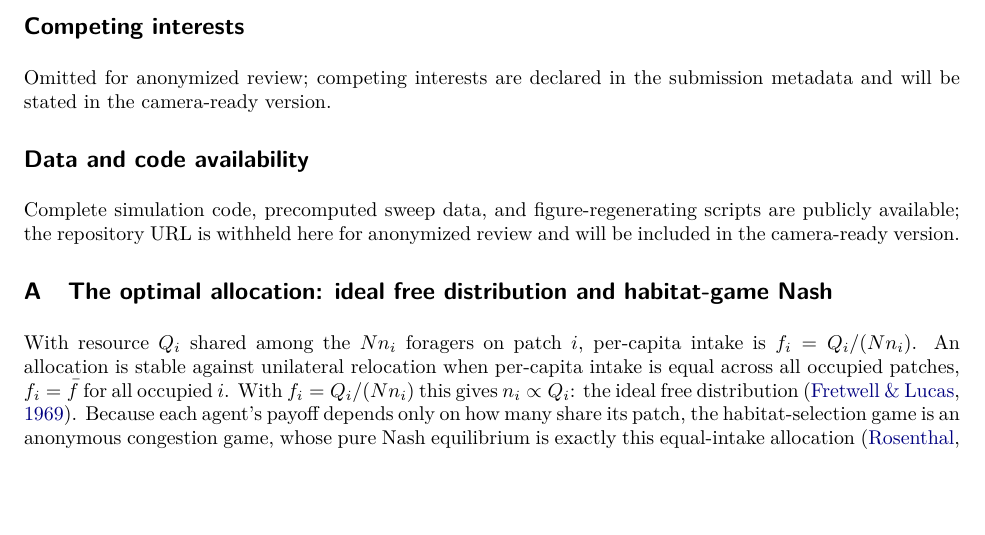
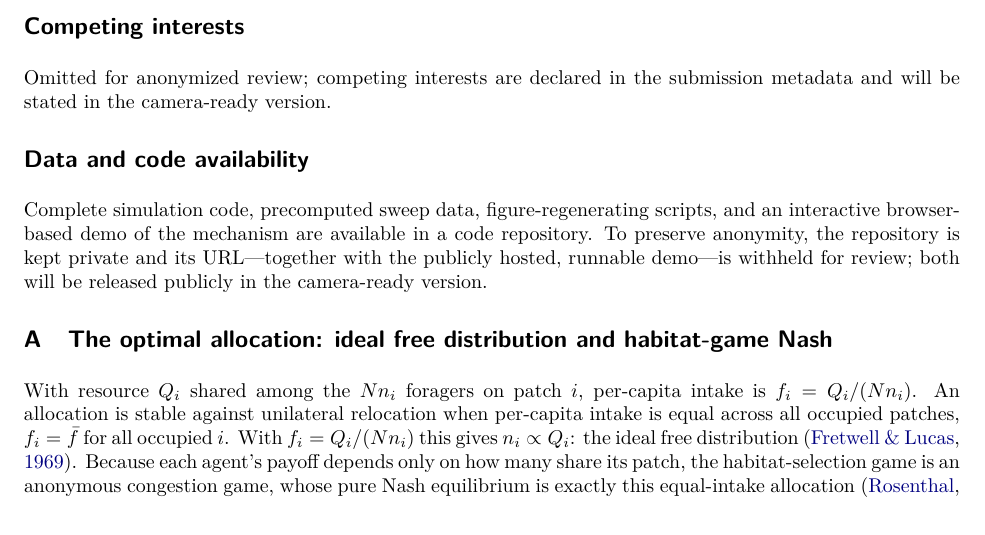
Before and after one commit to galenwilkerson/self-organizing-reinforcement-learning, a LaTeX paper (main.tex): part of page 13 of 16, cut so that both start at the same text, the shorter picture padded with empty space. Compiled offline with pdfLaTeX.

Commit message:
Note code + interactive demo withheld for anonymity (public at camera-ready); add model-parameter table
Co-Authored-By: Claude Opus 4.8 <noreply@anthropic.com>
Claude-Session: https://claude.ai/code/session_01KVDqex1CjSnW5z2N4oGvWw

```diff
--- a/main.tex
+++ b/main.tex
@@ -604,8 +604,10 @@ Omitted for anonymized review; competing interests are declared in the submissio
 in the camera-ready version.
 
 \section*{Data and code availability}
-Complete simulation code, precomputed sweep data, and figure-regenerating scripts are publicly available; the
-repository URL is withheld here for anonymized review and will be included in the camera-ready version.
+Complete simulation code, precomputed sweep data, figure-regenerating scripts, and an interactive
+browser-based demo of the mechanism are available in a code repository. To preserve anonymity, the repository
+is kept private and its URL---together with the publicly hosted, runnable demo---is withheld for review; both
+will be released publicly in the camera-ready version.
 
 % =====================================================================
 \appendix
```
Also changed, not shown: main.pdf.
